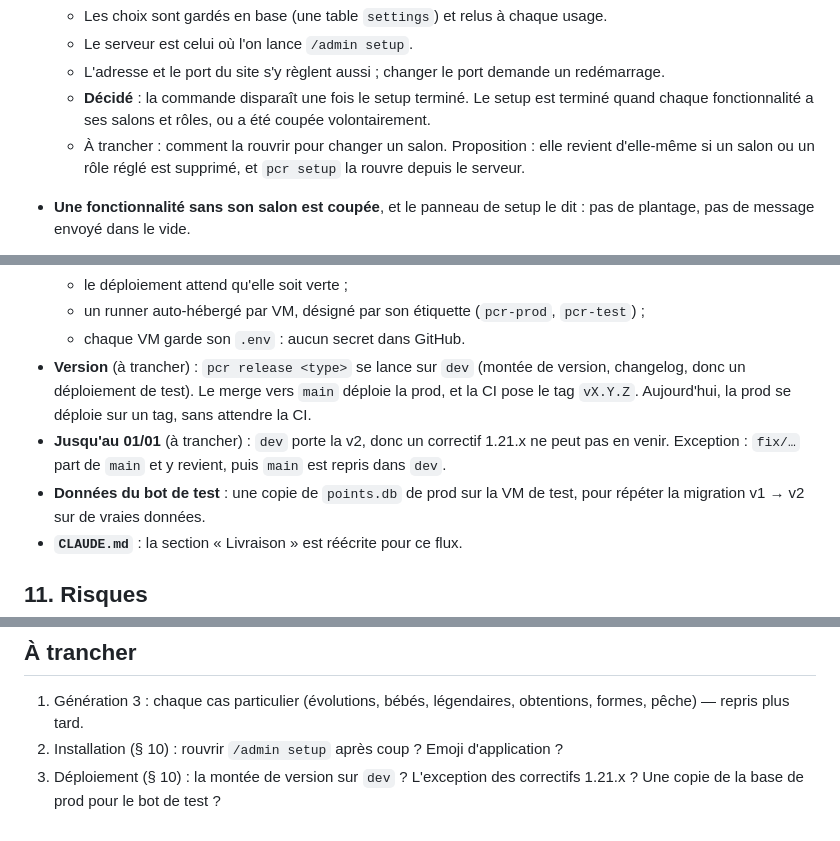
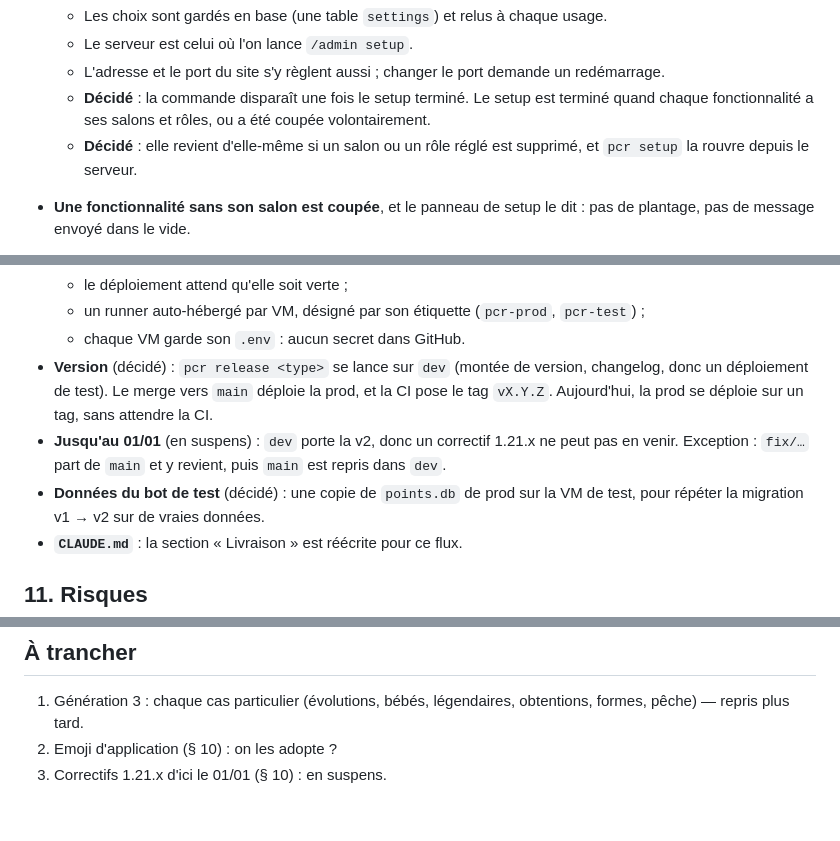
Before and after one commit to Sydnec/PCR, a Markdown page: docs/v2/cadrage.md, 3 parts joined by grey strips. Drawn GitHub-style.

Commit message:
docs: record setup reopening, release flow and test data decisions

```diff
--- a/docs/v2/cadrage.md
+++ b/docs/v2/cadrage.md
@@ -431,8 +434,8 @@ et que tout le reste se règle depuis Discord.
   - L'adresse et le port du site s'y règlent aussi ; changer le port demande un redémarrage.
   - **Décidé** : la commande disparaît une fois le setup terminé. Le setup est terminé quand
     chaque fonctionnalité a ses salons et rôles, ou a été coupée volontairement.
-  - À trancher : comment la rouvrir pour changer un salon. Proposition : elle revient d'elle-même
-    si un salon ou un rôle réglé est supprimé, et `pcr setup` la rouvre depuis le serveur.
+  - **Décidé** : elle revient d'elle-même si un salon ou un rôle réglé est supprimé, et
+    `pcr setup` la rouvre depuis le serveur.
 - **Une fonctionnalité sans son salon est coupée**, et le panneau de setup le dit : pas de
   plantage, pas de message envoyé dans le vide.
 - **Premier démarrage** : le bot n'enregistre que `/admin` et écrit dans le journal son lien
@@ -481,12 +484,12 @@ Proposition de mise en œuvre :
   - le déploiement attend qu'elle soit verte ;
   - un runner auto-hébergé par VM, désigné par son étiquette (`pcr-prod`, `pcr-test`) ;
   - chaque VM garde son `.env` : aucun secret dans GitHub.
-- **Version** (à trancher) : `pcr release <type>` se lance sur `dev` (montée de version, changelog,
+- **Version** (décidé) : `pcr release <type>` se lance sur `dev` (montée de version, changelog,
   donc un déploiement de test). Le merge vers `main` déploie la prod, et la CI pose le tag
   `vX.Y.Z`. Aujourd'hui, la prod se déploie sur un tag, sans attendre la CI.
-- **Jusqu'au 01/01** (à trancher) : `dev` porte la v2, donc un correctif 1.21.x ne peut pas en
+- **Jusqu'au 01/01** (en suspens) : `dev` porte la v2, donc un correctif 1.21.x ne peut pas en
   venir. Exception : `fix/…` part de `main` et y revient, puis `main` est repris dans `dev`.
-- **Données du bot de test** : une copie de `points.db` de prod sur la VM de test, pour répéter la
+- **Données du bot de test** (décidé) : une copie de `points.db` de prod sur la VM de test, pour répéter la
   migration v1 → v2 sur de vraies données.
 - **`CLAUDE.md`** : la section « Livraison » est réécrite pour ce flux.
 
@@ -505,6 +508,5 @@ Proposition de mise en œuvre :
 
 1. Génération 3 : chaque cas particulier (évolutions, bébés, légendaires, obtentions, formes,
    pêche) — repris plus tard.
-2. Installation (§ 10) : rouvrir `/admin setup` après coup ? Emoji d'application ?
-3. Déploiement (§ 10) : la montée de version sur `dev` ? L'exception des correctifs 1.21.x ? Une
-   copie de la base de prod pour le bot de test ?
+2. Emoji d'application (§ 10) : on les adopte ?
+3. Correctifs 1.21.x d'ici le 01/01 (§ 10) : en suspens.
```
Also changed, not shown: other parts of docs/v2/cadrage.md (+3 -0 lines).
